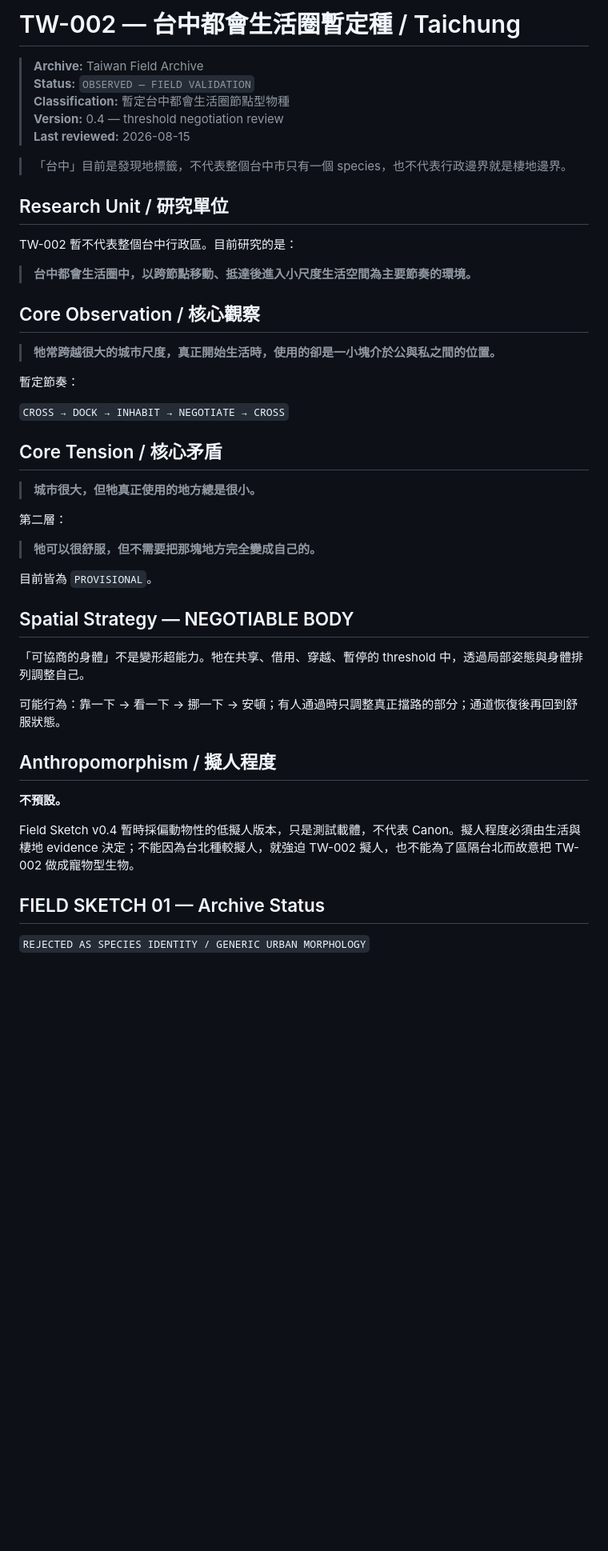
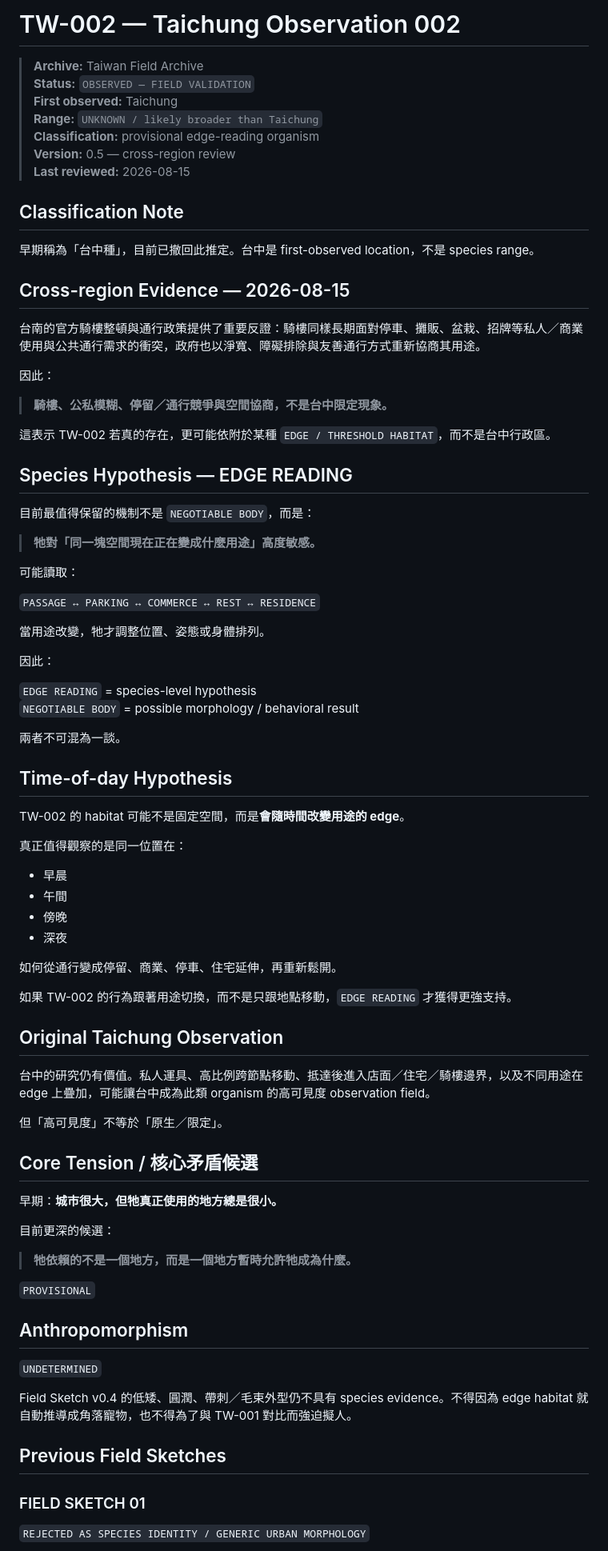
Before and after one commit to yazelin/city-monster-universe, a Markdown page: species/TW-002-taichung.md, the part around one of its changes. Shown at 80% size. Drawn GitHub-style; blank space fills up the shorter version.

Commit message:
Record TW-002 cross-region evidence and edge-reading hypothesis

```diff
--- a/species/TW-002-taichung.md
+++ b/species/TW-002-taichung.md
@@ -1,50 +1,85 @@
-# TW-002 — 台中都會生活圈暫定種 / Taichung
+# TW-002 — Taichung Observation 002
 
 > **Archive:** Taiwan Field Archive
 > **Status:** `OBSERVED — FIELD VALIDATION`
-> **Classification:** 暫定台中都會生活圈節點型物種
-> **Version:** 0.4 — threshold negotiation review
+> **First observed:** Taichung
+> **Range:** `UNKNOWN / likely broader than Taichung`
+> **Classification:** provisional edge-reading organism
+> **Version:** 0.5 — cross-region review
 > **Last reviewed:** 2026-08-15
 
-> 「台中」目前是發現地標籤，不代表整個台中市只有一個 species，也不代表行政邊界就是棲地邊界。
+## Classification Note
 
-## Research Unit / 研究單位
+早期稱為「台中種」，目前已撤回此推定。台中是 first-observed location，不是 species range。
 
-TW-002 暫不代表整個台中行政區。目前研究的是：
+## Cross-region Evidence — 2026-08-15
 
-> **台中都會生活圈中，以跨節點移動、抵達後進入小尺度生活空間為主要節奏的環境。**
+台南的官方騎樓整頓與通行政策提供了重要反證：騎樓同樣長期面對停車、攤販、盆栽、招牌等私人／商業使用與公共通行需求的衝突，政府也以淨寬、障礙排除與友善通行方式重新協商其用途。
 
-## Core Observation / 核心觀察
+因此：
 
-> **牠常跨越很大的城市尺度，真正開始生活時，使用的卻是一小塊介於公與私之間的位置。**
+> **騎樓、公私模糊、停留／通行競爭與空間協商，不是台中限定現象。**
 
-暫定節奏：
+這表示 TW-002 若真的存在，更可能依附於某種 `EDGE / THRESHOLD HABITAT`，而不是台中行政區。
 
-`CROSS → DOCK → INHABIT → NEGOTIATE → CROSS`
+## Species Hypothesis — EDGE READING
 
-## Core Tension / 核心矛盾
+目前最值得保留的機制不是 `NEGOTIABLE BODY`，而是：
 
-> **城市很大，但牠真正使用的地方總是很小。**
+> **牠對「同一塊空間現在正在變成什麼用途」高度敏感。**
 
-第二層：
+可能讀取：
 
-> **牠可以很舒服，但不需要把那塊地方完全變成自己的。**
+`PASSAGE ↔ PARKING ↔ COMMERCE ↔ REST ↔ RESIDENCE`
 
-目前皆為 `PROVISIONAL`。
+當用途改變，牠才調整位置、姿態或身體排列。
 
-## Spatial Strategy — NEGOTIABLE BODY
+因此：
 
-「可協商的身體」不是變形超能力。牠在共享、借用、穿越、暫停的 threshold 中，透過局部姿態與身體排列調整自己。
+`EDGE READING` = species-level hypothesis
+`NEGOTIABLE BODY` = possible morphology / behavioral result
 
-可能行為：靠一下 → 看一下 → 挪一下 → 安頓；有人通過時只調整真正擋路的部分；通道恢復後再回到舒服狀態。
+兩者不可混為一談。
 
-## Anthropomorphism / 擬人程度
+## Time-of-day Hypothesis
 
-**不預設。**
+TW-002 的 habitat 可能不是固定空間，而是**會隨時間改變用途的 edge**。
 
-Field Sketch v0.4 暫時採偏動物性的低擬人版本，只是測試載體，不代表 Canon。擬人程度必須由生活與棲地 evidence 決定；不能因為台北種較擬人，就強迫 TW-002 擬人，也不能為了區隔台北而故意把 TW-002 做成寵物型生物。
+真正值得觀察的是同一位置在：
 
-## FIELD SKETCH 01 — Archive Status
+- 早晨
+- 午間
+- 傍晚
+- 深夜
 
+如何從通行變成停留、商業、停車、住宅延伸，再重新鬆開。
+
+如果 TW-002 的行為跟著用途切換，而不是只跟地點移動，`EDGE READING` 才獲得更強支持。
+
+## Original Taichung Observation
+
+台中的研究仍有價值。私人運具、高比例跨節點移動、抵達後進入店面／住宅／騎樓邊界，以及不同用途在 edge 上疊加，可能讓台中成為此類 organism 的高可見度 observation field。
+
+但「高可見度」不等於「原生／限定」。
+
+## Core Tension / 核心矛盾候選
+
+早期：**城市很大，但牠真正使用的地方總是很小。**
+
+目前更深的候選：
+
+> **牠依賴的不是一個地方，而是一個地方暫時允許牠成為什麼。**
+
+`PROVISIONAL`
+
+## Anthropomorphism
+
+`UNDETERMINED`
+
+Field Sketch v0.4 的低矮、圓潤、帶刺／毛束外型仍不具有 species evidence。不得因為 edge habitat 就自動推導成角落寵物，也不得為了與 TW-001 對比而強迫擬人。
+
+## Previous Field Sketches
+
+### FIELD SKETCH 01
 `REJECTED AS SPECIES IDENTITY / GENERIC URBAN MORPHOLOGY`
 
```
Also changed, not shown: other parts of species/TW-002-taichung.md (+38 -78 lines).
